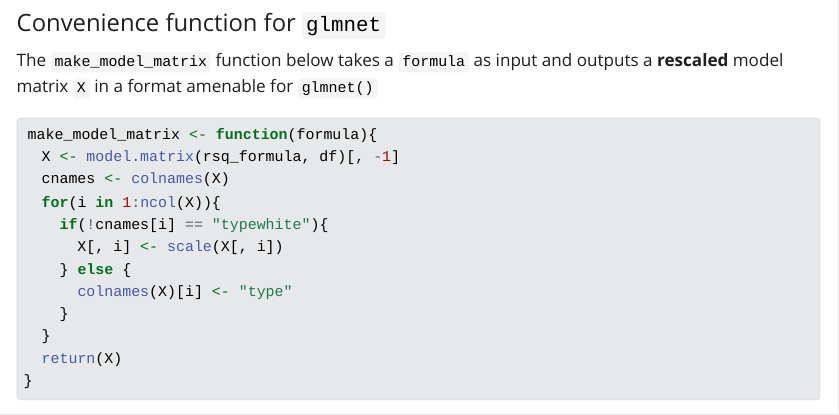
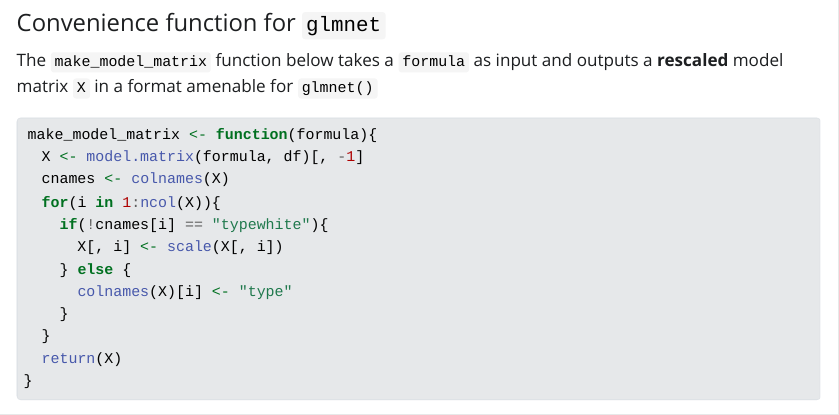
Before and after one commit to robchapp/hw-3, a Quarto document (index.qmd): the page in a window 1100 px wide, from 9810 px down. The pictures show the output file index.html that the author committed with the source, opened offline; Quarto's library style sheets are replaced by a plain one without menus; long lines of code are wrapped.

Commit message:
fasttrack

````diff
--- a/index.qmd
+++ b/index.qmd
@@ -479,7 +479,7 @@ The `make_model_matrix` function below takes a `formula` as input and outputs a
 
 ```R
 make_model_matrix <- function(formula){
-  X <- model.matrix(rsq_formula, df)[, -1]
+  X <- model.matrix(formula, df)[, -1]
   cnames <- colnames(X)
   for(i in 1:ncol(X)){
     if(!cnames[i] == "typewhite"){
````
Also changed, not shown: index.html.
